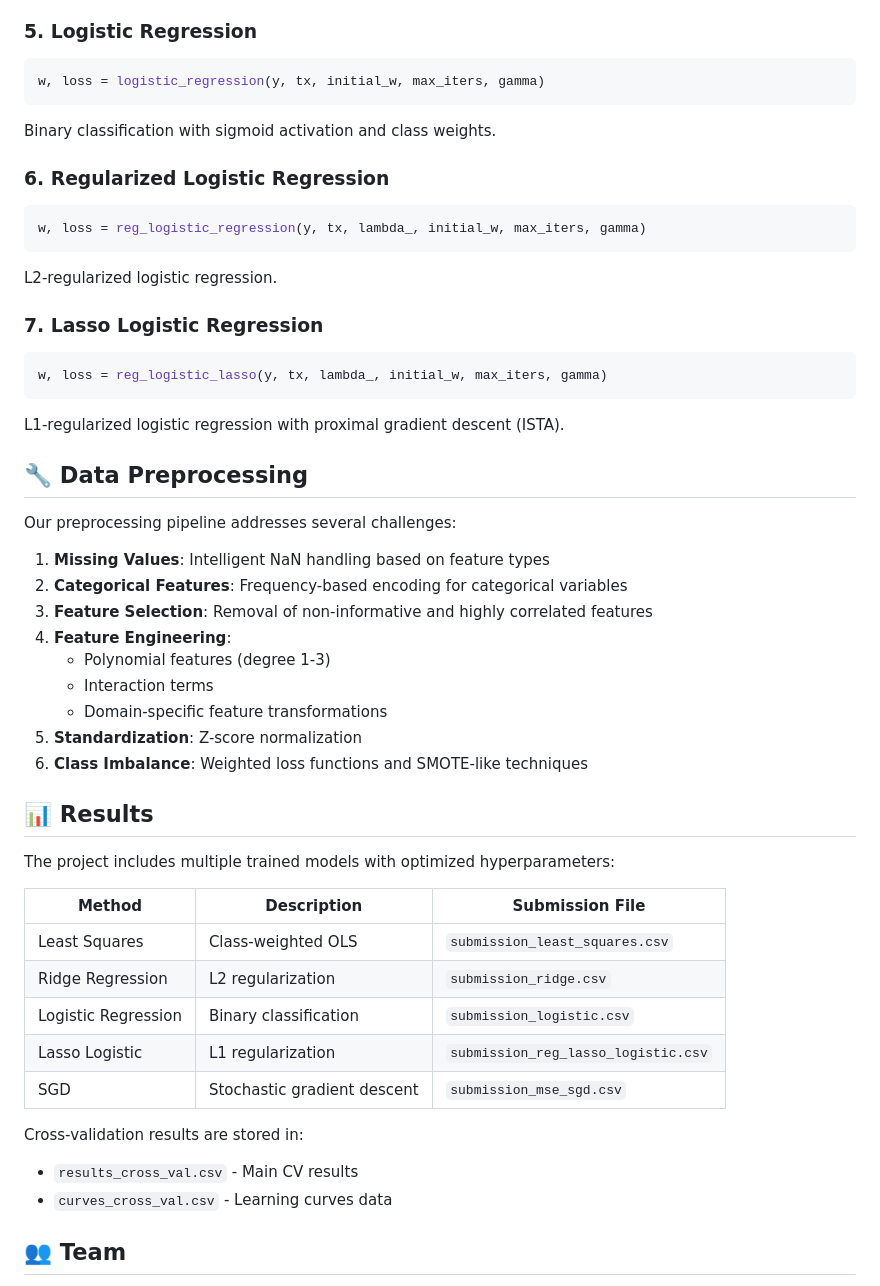
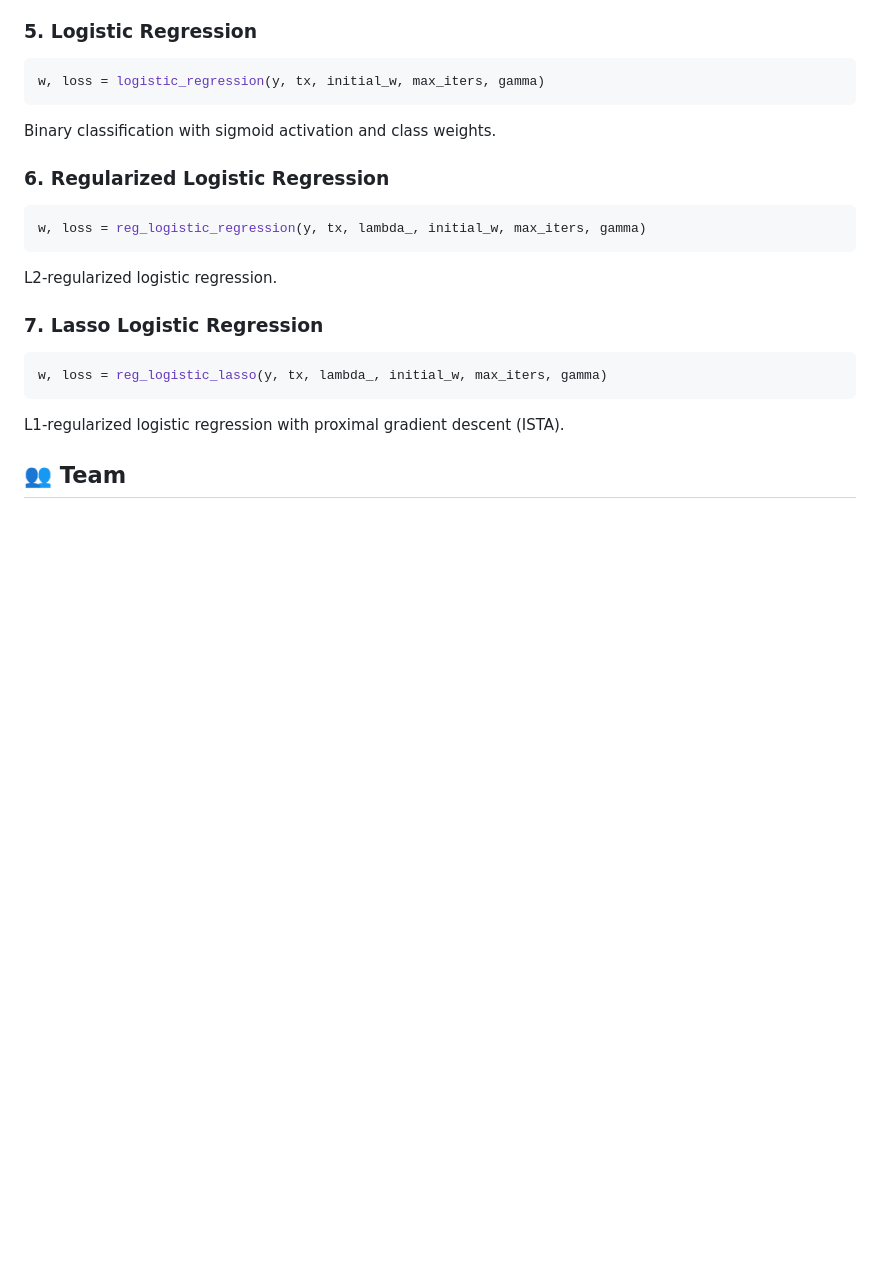
Before and after one commit to mariuslenerd/ML_project1, a Markdown page: README.md, the part around one of its changes. Drawn GitHub-style; blank space fills up the shorter version.

````diff
--- a/README.md
+++ b/README.md
@@ -178,34 +126,5 @@ w, loss = reg_logistic_lasso(y, tx, lambda_, initial_w, max_iters, gamma)
 ```
 L1-regularized logistic regression with proximal gradient descent (ISTA).
 
-## 🔧 Data Preprocessing
-
-Our preprocessing pipeline addresses several challenges:
-
-1. **Missing Values**: Intelligent NaN handling based on feature types
-2. **Categorical Features**: Frequency-based encoding for categorical variables
-3. **Feature Selection**: Removal of non-informative and highly correlated features
-4. **Feature Engineering**:
-   - Polynomial features (degree 1-3)
-   - Interaction terms
-   - Domain-specific feature transformations
-5. **Standardization**: Z-score normalization
-6. **Class Imbalance**: Weighted loss functions and SMOTE-like techniques
-
-## 📊 Results
-
-The project includes multiple trained models with optimized hyperparameters:
-
-| Method | Description | Submission File |
-|--------|-------------|-----------------|
-| Least Squares | Class-weighted OLS | `submission_least_squares.csv` |
-| Ridge Regression | L2 regularization | `submission_ridge.csv` |
-| Logistic Regression | Binary classification | `submission_logistic.csv` |
-| Lasso Logistic | L1 regularization | `submission_reg_lasso_logistic.csv` |
-| SGD | Stochastic gradient descent | `submission_mse_sgd.csv` |
-
-Cross-validation results are stored in:
-- `results_cross_val.csv` - Main CV results
-- `curves_cross_val.csv` - Learning curves data
 
 ## 👥 Team
````
Also changed, not shown: other parts of README.md (+12 -80 lines).
